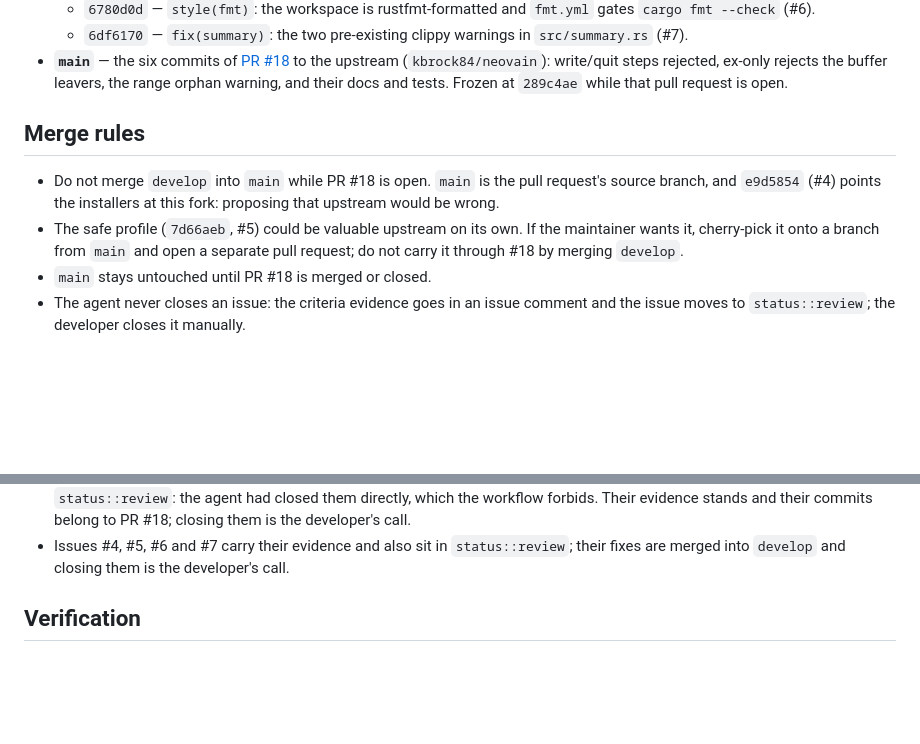
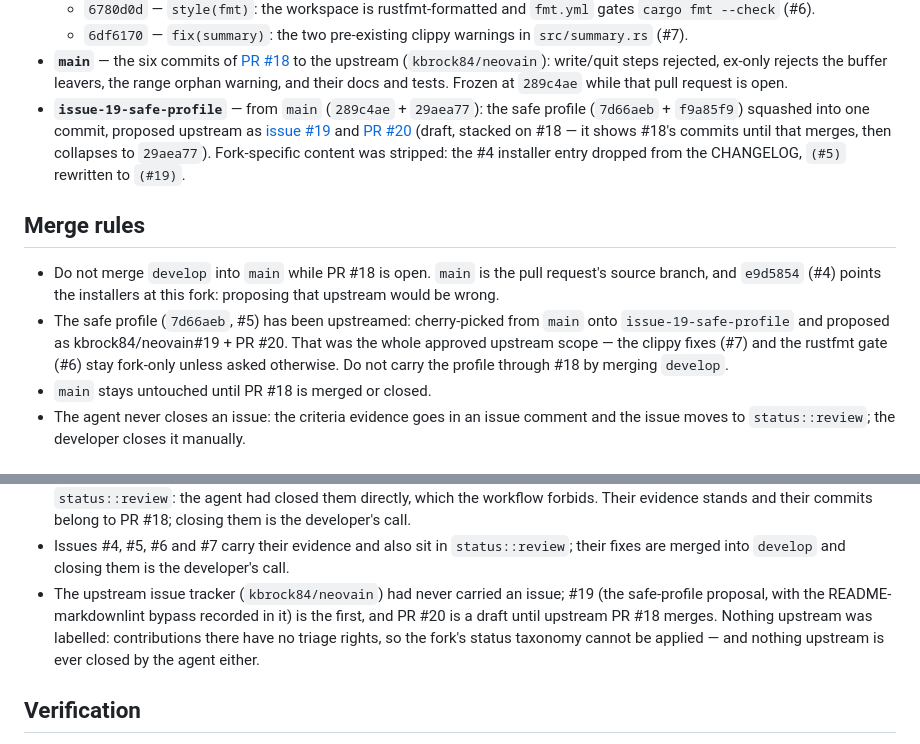
Before and after one commit to alfonsodg/neovain, a Markdown page: DEVELOPMENT.md, 2 parts joined by grey strips. Rendered like a GitHub page; blank space fills up the shorter version.

Commit message:
docs(dev): record the upstream issue and PR for the safe profile (#5)
Ref #5

Branch `issue-19-safe-profile` (from `main`, squash 29aea77), the
executed cherry-pick rule, and the upstream thread: kbrock84/neovain#19
+ draft PR #20 stacked on #18, safe profile as the whole approved
upstream scope, no triage rights for labels upstream.

```diff
--- a/DEVELOPMENT.md
+++ b/DEVELOPMENT.md
@@ -28,16 +28,27 @@ merging it. Updated whenever the branch state changes.
   (`kbrock84/neovain`): write/quit steps rejected, ex-only rejects the
   buffer leavers, the range orphan warning, and their docs and tests.
   Frozen at `289c4ae` while that pull request is open.
+- **`issue-19-safe-profile`** — from `main` (`289c4ae` + `29aea77`):
+  the safe profile (`7d66aeb` + `f9a85f9`) squashed into one commit,
+  proposed upstream as
+  [issue #19](https://github.com/kbrock84/neovain/issues/19) and
+  [PR #20](https://github.com/kbrock84/neovain/pull/20) (draft,
+  stacked on #18 — it shows #18's commits until that merges, then
+  collapses to `29aea77`). Fork-specific content was stripped: the #4
+  installer entry dropped from the CHANGELOG, `(#5)` rewritten to
+  `(#19)`.
 
 ## Merge rules
 
 - Do not merge `develop` into `main` while PR #18 is open. `main` is
   the pull request's source branch, and `e9d5854` (#4) points the
   installers at this fork: proposing that upstream would be wrong.
-- The safe profile (`7d66aeb`, #5) could be valuable upstream on its
-  own. If the maintainer wants it, cherry-pick it onto a branch from
-  `main` and open a separate pull request; do not carry it through #18
-  by merging `develop`.
+- The safe profile (`7d66aeb`, #5) has been upstreamed: cherry-picked
+  from `main` onto `issue-19-safe-profile` and proposed as
+  kbrock84/neovain#19 + PR #20. That was the whole approved upstream
+  scope — the clippy fixes (#7) and the rustfmt gate (#6) stay
+  fork-only unless asked otherwise. Do not carry the profile through
+  #18 by merging `develop`.
 - `main` stays untouched until PR #18 is merged or closed.
 - The agent never closes an issue: the criteria evidence goes in an
   issue comment and the issue moves to `status::review`; the
@@ -71,6 +82,12 @@ merging it. Updated whenever the branch state changes.
 - Issues #4, #5, #6 and #7 carry their evidence and also sit in
   `status::review`; their fixes are merged into `develop` and
   closing them is the developer's call.
+- The upstream issue tracker (`kbrock84/neovain`) had never carried an
+  issue; #19 (the safe-profile proposal, with the README-markdownlint
+  bypass recorded in it) is the first, and PR #20 is a draft until
+  upstream PR #18 merges. Nothing upstream was labelled: contributions
+  there have no triage rights, so the fork's status taxonomy cannot be
+  applied — and nothing upstream is ever closed by the agent either.
 
 ## Verification
 
```
